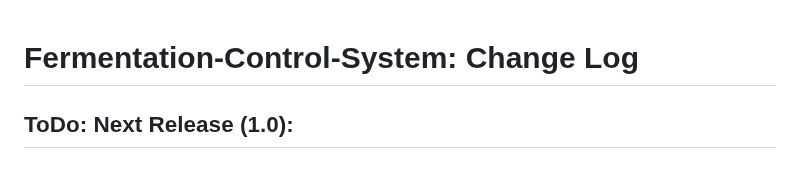
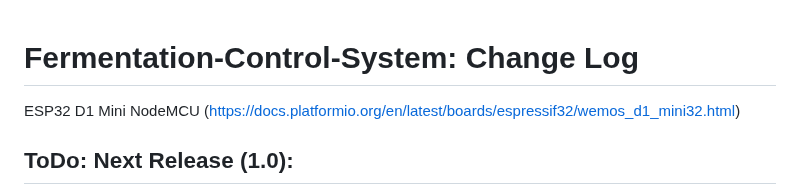
Before and after one commit to msandholz/Fermentation-Control-System, a Markdown page: README.md, the part around the change. Drawn GitHub-style.

```diff
--- a/README.md
+++ b/README.md
@@ -1,4 +1,7 @@
 # Fermentation-Control-System: Change Log
+
+ESP32 D1 Mini NodeMCU (https://docs.platformio.org/en/latest/boards/espressif32/wemos_d1_mini32.html)
+
 
 ## ToDo: Next Release (1.0):
 - Re-Organize the code
```
